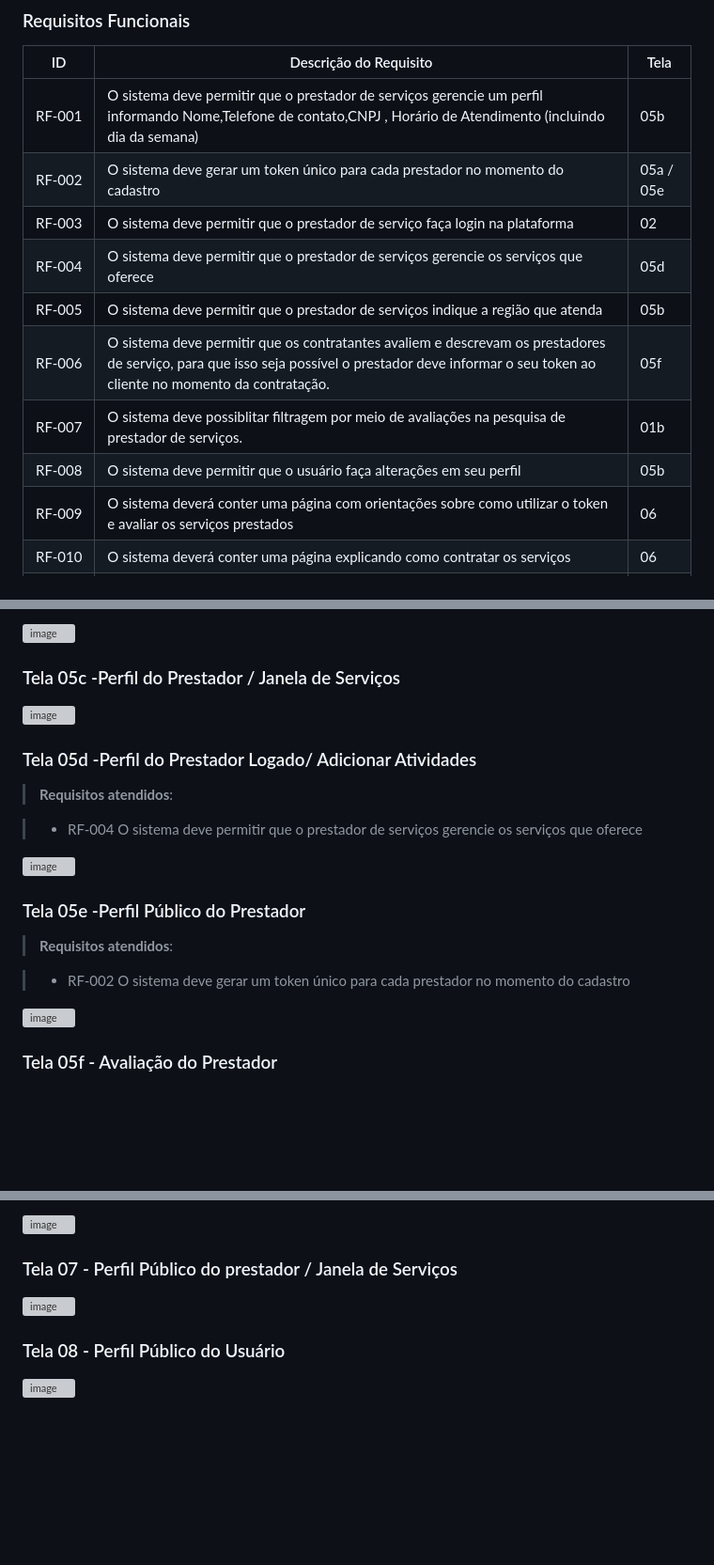
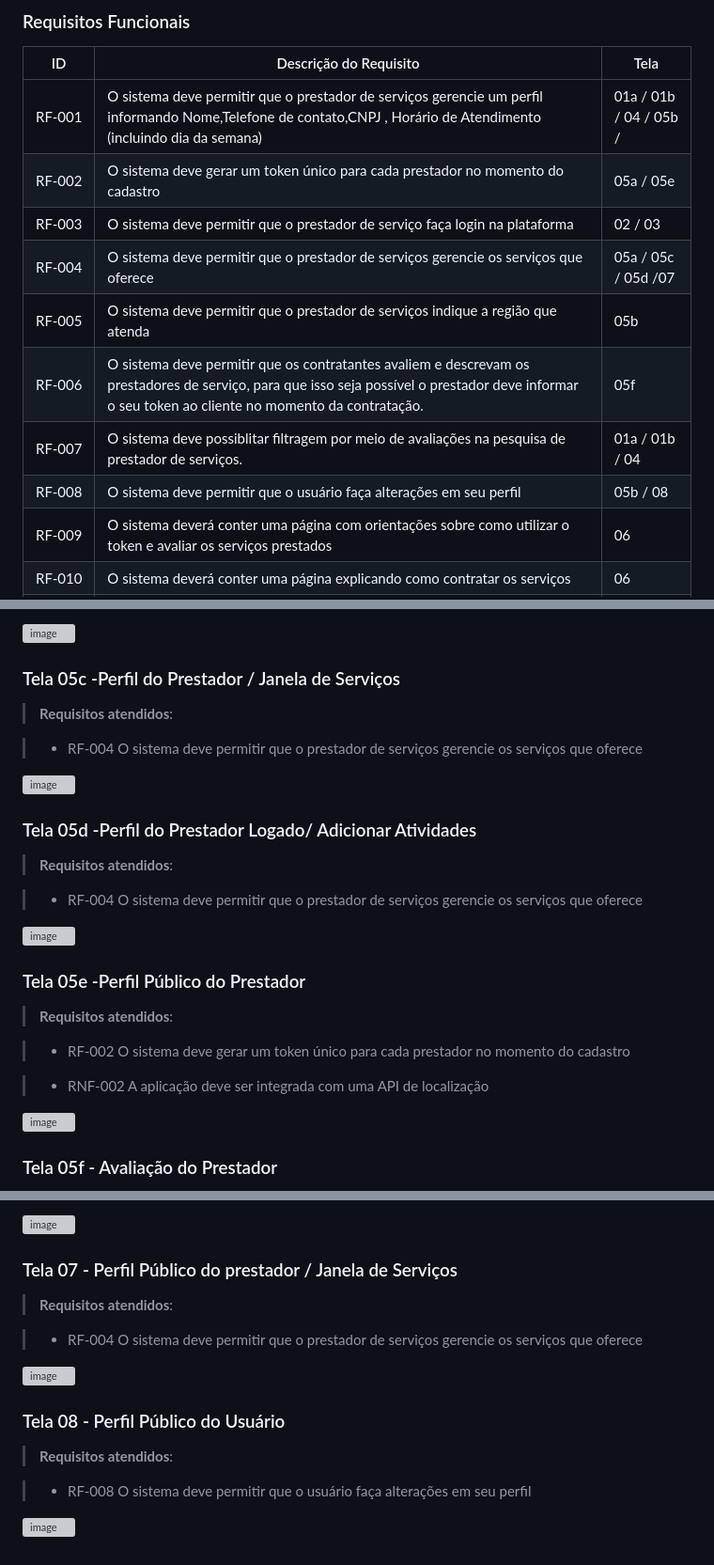
Before and after one commit to ICEI-PUC-Minas-PMV-SI/pmv-si-2023-2-pe1-t2-house-hero, a Markdown page: docs/interface.md, 3 parts joined by grey strips. Shown at 94% size. Drawn GitHub-style; blank space fills up the shorter version; grey boxes are pictures that could not be loaded.

```diff
--- a/docs/interface.md
+++ b/docs/interface.md
@@ -26,14 +26,14 @@ Abaixo estão os <a href="especification.md"> requisitos do projeto</a>, com o d
 
 |ID     | Descrição do Requisito  | Tela |
 |-------|-----------------------------------------|----|
-| RF&#x2011;001 | O sistema deve permitir que o prestador de serviços gerencie um perfil informando Nome,Telefone de contato,CNPJ , Horário de Atendimento (incluindo dia da semana)| 05b |
+| RF&#x2011;001 | O sistema deve permitir que o prestador de serviços gerencie um perfil informando Nome,Telefone de contato,CNPJ , Horário de Atendimento (incluindo dia da semana)| 01a / 01b / 04 / 05b / |
 | RF-002 | O sistema deve gerar um token único para cada prestador no momento do cadastro | 05a / 05e  |
-| RF-003 | O sistema deve permitir que o prestador de serviço faça login na plataforma  | 02 |
-| RF-004 | O sistema deve permitir que o prestador de serviços gerencie os serviços que oferece | 05d |
+| RF-003 | O sistema deve permitir que o prestador de serviço faça login na plataforma  | 02 / 03 |
+| RF-004 | O sistema deve permitir que o prestador de serviços gerencie os serviços que oferece | 05a / 05c / 05d /07|
 | RF-005 | O sistema deve permitir que o prestador de serviços indique a região que atenda | 05b |
 | RF-006 | O sistema deve permitir que os contratantes avaliem e descrevam os prestadores de serviço, para que isso seja possível o prestador deve informar o seu token ao cliente no momento da contratação. | 05f |
-| RF-007 | O sistema deve possiblitar filtragem por meio de avaliações na pesquisa de prestador de serviços. | 01b |
-| RF-008 | O sistema deve permitir que o usuário faça alterações em seu perfil | 05b|
+| RF-007 | O sistema deve possiblitar filtragem por meio de avaliações na pesquisa de prestador de serviços. | 01a / 01b / 04|
+| RF-008 | O sistema deve permitir que o usuário faça alterações em seu perfil | 05b / 08|
 | RF-009 | O sistema deverá conter uma página com orientações sobre como utilizar o token e avaliar os serviços prestados | 06 |
 | RF-010 | O sistema deverá conter uma página explicando como contratar os serviços | 06 |
 | RF-011 | O sistema deverá conter uma página contendo informações sobre boas práticas na prestação de serviços | 06 |
@@ -104,6 +135,10 @@ Abaixo estão os <a href="especification.md"> requisitos do projeto</a>, com o d
 
 ### Tela 05c -Perfil do Prestador / Janela de Serviços
 
+> **Requisitos atendidos**:
+
+> - RF-004	O sistema deve permitir que o prestador de serviços gerencie os serviços que oferece
+
 ![image](https://github.com/ICEI-PUC-Minas-PMV-SI/pmv-si-2023-2-pe1-t2-house-hero/assets/127502021/65df5e84-5156-4aaa-82c2-30994bb623f2)
 
 ### Tela 05d -Perfil do Prestador Logado/ Adicionar Atividades
@@ -119,6 +154,8 @@ Abaixo estão os <a href="especification.md"> requisitos do projeto</a>, com o d
 > **Requisitos atendidos**:
 
 > - RF-002	O sistema deve gerar um token único para cada prestador no momento do cadastro
+
+> - RNF-002 A aplicação deve ser integrada com uma API de localização
 
 ![image](https://github.com/ICEI-PUC-Minas-PMV-SI/pmv-si-2023-2-pe1-t2-house-hero/assets/127502021/cc1a7ee6-a4b2-45bd-8836-3a5dee67a509)
 
@@ -148,8 +185,16 @@ Abaixo estão os <a href="especification.md"> requisitos do projeto</a>, com o d
 
 ### Tela 07 - Perfil Público do prestador / Janela de Serviços
 
+> **Requisitos atendidos**:
+
+> - RF-004	O sistema deve permitir que o prestador de serviços gerencie os serviços que oferece
+
 ![image](https://github.com/ICEI-PUC-Minas-PMV-SI/pmv-si-2023-2-pe1-t2-house-hero/assets/127502021/1a2f0b33-37b8-420f-a144-b9779e3b9b37)
 
 ### Tela 08 - Perfil Público do Usuário
 
+> **Requisitos atendidos**:
+
+> - RF-008	O sistema deve permitir que o usuário faça alterações em seu perfil
+
 ![image](https://github.com/ICEI-PUC-Minas-PMV-SI/pmv-si-2023-2-pe1-t2-house-hero/assets/127502021/b31bfa64-7596-4d5c-b09b-c03a0a1cd33e)
```
Also changed, not shown: other parts of docs/interface.md (+32 -1 lines).
